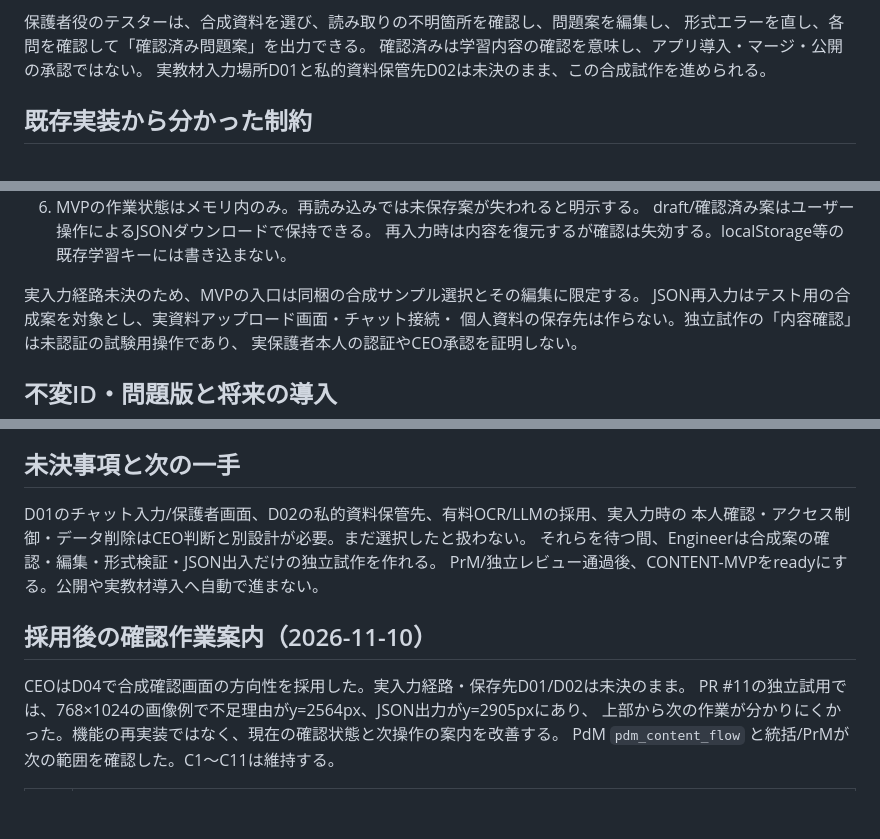
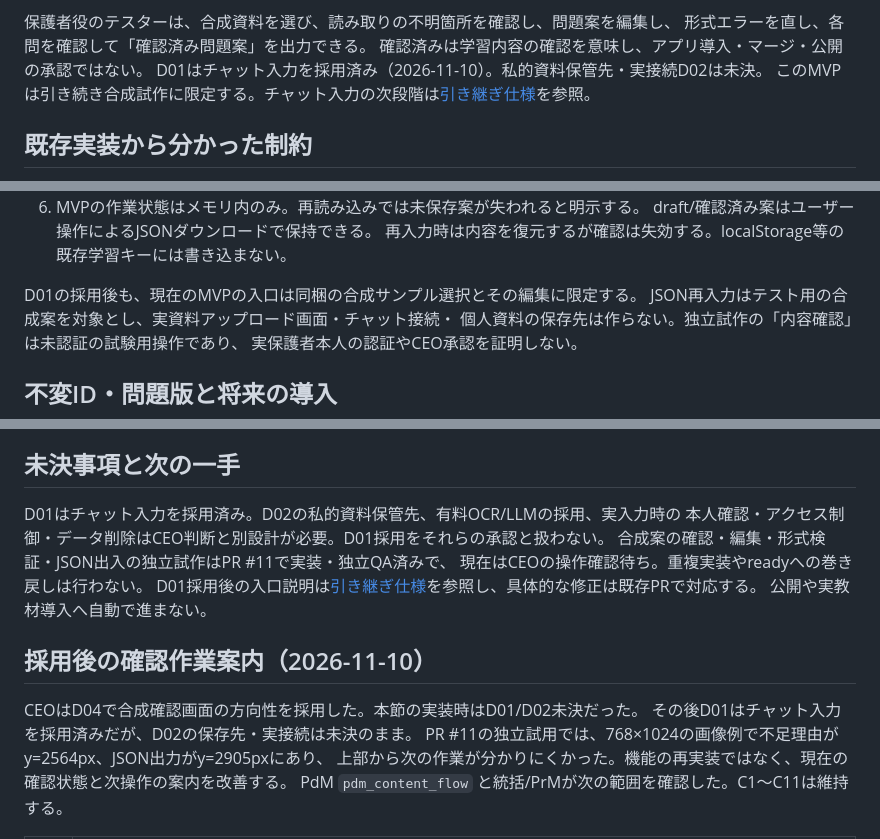
Before and after one commit to naoyanakajima-cyber/yuika-study, a Markdown page: docs/product/content-spec.md, 3 parts joined by grey strips. Drawn GitHub-style; blank space fills up the shorter version.

Commit message:
Define synthetic chat intake and pending storage boundaries

```diff
--- a/docs/product/content-spec.md
+++ b/docs/product/content-spec.md
@@ -18,7 +18,8 @@ PdMはコードを読み取り調査し、実装・ブラウザーテストは
 保護者役のテスターは、合成資料を選び、読み取りの不明箇所を確認し、問題案を編集し、
 形式エラーを直し、各問を確認して「確認済み問題案」を出力できる。
 確認済みは学習内容の確認を意味し、アプリ導入・マージ・公開の承認ではない。
-実教材入力場所D01と私的資料保管先D02は未決のまま、この合成試作を進められる。
+D01はチャット入力を採用済み（2026-11-10）。私的資料保管先・実接続D02は未決。
+このMVPは引き続き合成試作に限定する。チャット入力の次段階は[引き継ぎ仕様](chat-intake-spec.md)を参照。
 
 ## 既存実装から分かった制約
 
@@ -123,7 +124,7 @@ draftの保存形式と確認可能条件を分ける。不完全な案を表示
    draft/確認済み案はユーザー操作によるJSONダウンロードで保持できる。
    再入力時は内容を復元するが確認は失効する。localStorage等の既存学習キーには書き込まない。
 
-実入力経路未決のため、MVPの入口は同梱の合成サンプル選択とその編集に限定する。
+D01の採用後も、現在のMVPの入口は同梱の合成サンプル選択とその編集に限定する。
 JSON再入力はテスト用の合成案を対象とし、実資料アップロード画面・チャット接続・
 個人資料の保存先は作らない。独立試作の「内容確認」は未認証の試験用操作であり、
 実保護者本人の認証やCEO承認を証明しない。
@@ -170,14 +171,17 @@ C1〜C11はCONTENT-MVPの実装受入条件であり、この仕様作成時に
 
 ## 未決事項と次の一手
 
-D01のチャット入力/保護者画面、D02の私的資料保管先、有料OCR/LLMの採用、実入力時の
-本人確認・アクセス制御・データ削除はCEO判断と別設計が必要。まだ選択したと扱わない。
-それらを待つ間、Engineerは合成案の確認・編集・形式検証・JSON出入だけの独立試作を作れる。
-PrM/独立レビュー通過後、CONTENT-MVPをreadyにする。公開や実教材導入へ自動で進まない。
+D01はチャット入力を採用済み。D02の私的資料保管先、有料OCR/LLMの採用、実入力時の
+本人確認・アクセス制御・データ削除はCEO判断と別設計が必要。D01採用をそれらの承認と扱わない。
+合成案の確認・編集・形式検証・JSON出入の独立試作はPR #11で実装・独立QA済みで、
+現在はCEOの操作確認待ち。重複実装やreadyへの巻き戻しは行わない。
+D01採用後の入口説明は[引き継ぎ仕様](chat-intake-spec.md)を参照し、具体的な修正は既存PRで対応する。
+公開や実教材導入へ自動で進まない。
 
 ## 採用後の確認作業案内（2026-11-10）
 
-CEOはD04で合成確認画面の方向性を採用した。実入力経路・保存先D01/D02は未決のまま。
+CEOはD04で合成確認画面の方向性を採用した。本節の実装時はD01/D02未決だった。
+その後D01はチャット入力を採用済みだが、D02の保存先・実接続は未決のまま。
 PR #11の独立試用では、768×1024の画像例で不足理由がy=2564px、JSON出力がy=2905pxにあり、
 上部から次の作業が分かりにくかった。機能の再実装ではなく、現在の確認状態と次操作の案内を改善する。
 PdM `pdm_content_flow` と統括/PrMが次の範囲を確認した。C1〜C11は維持する。
```
Also changed, not shown: docs/product/chat-intake-spec.md (added, +107 -0 lines).
